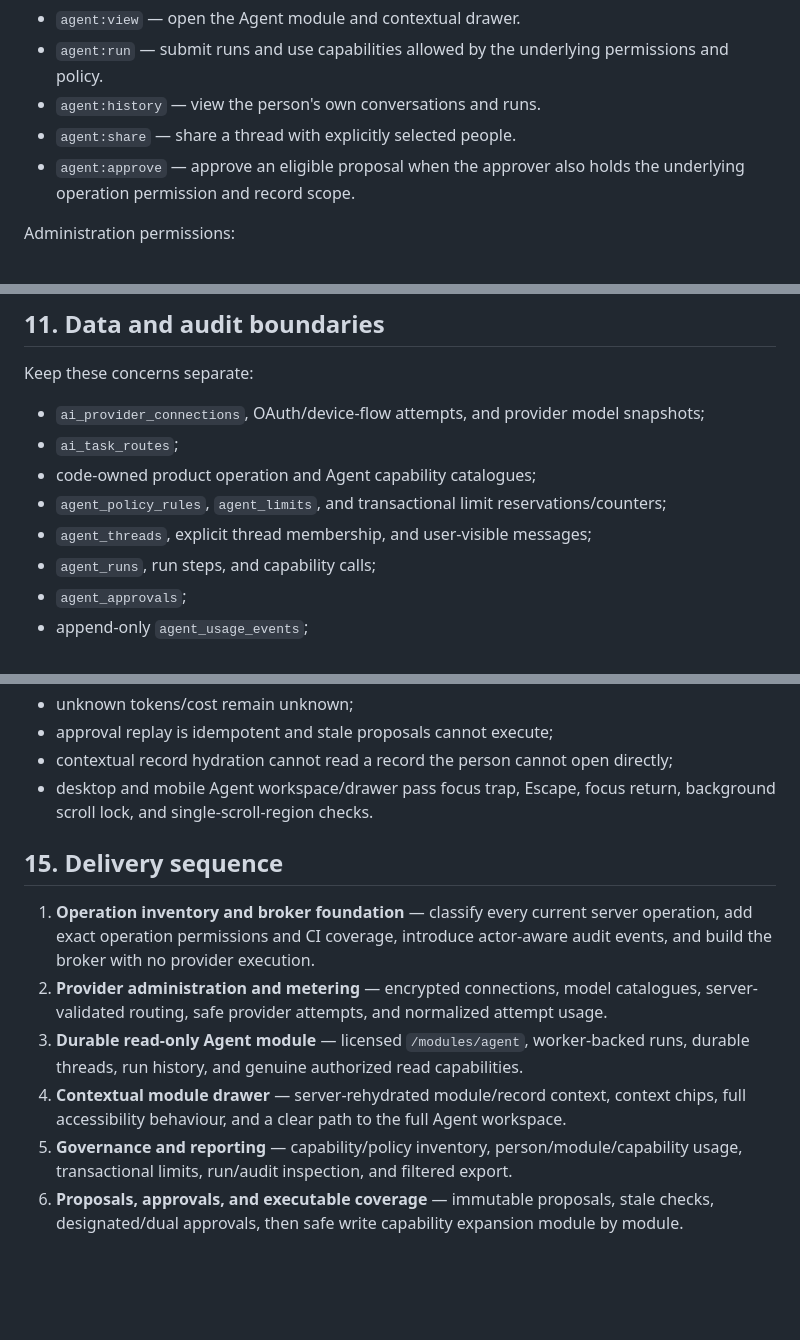
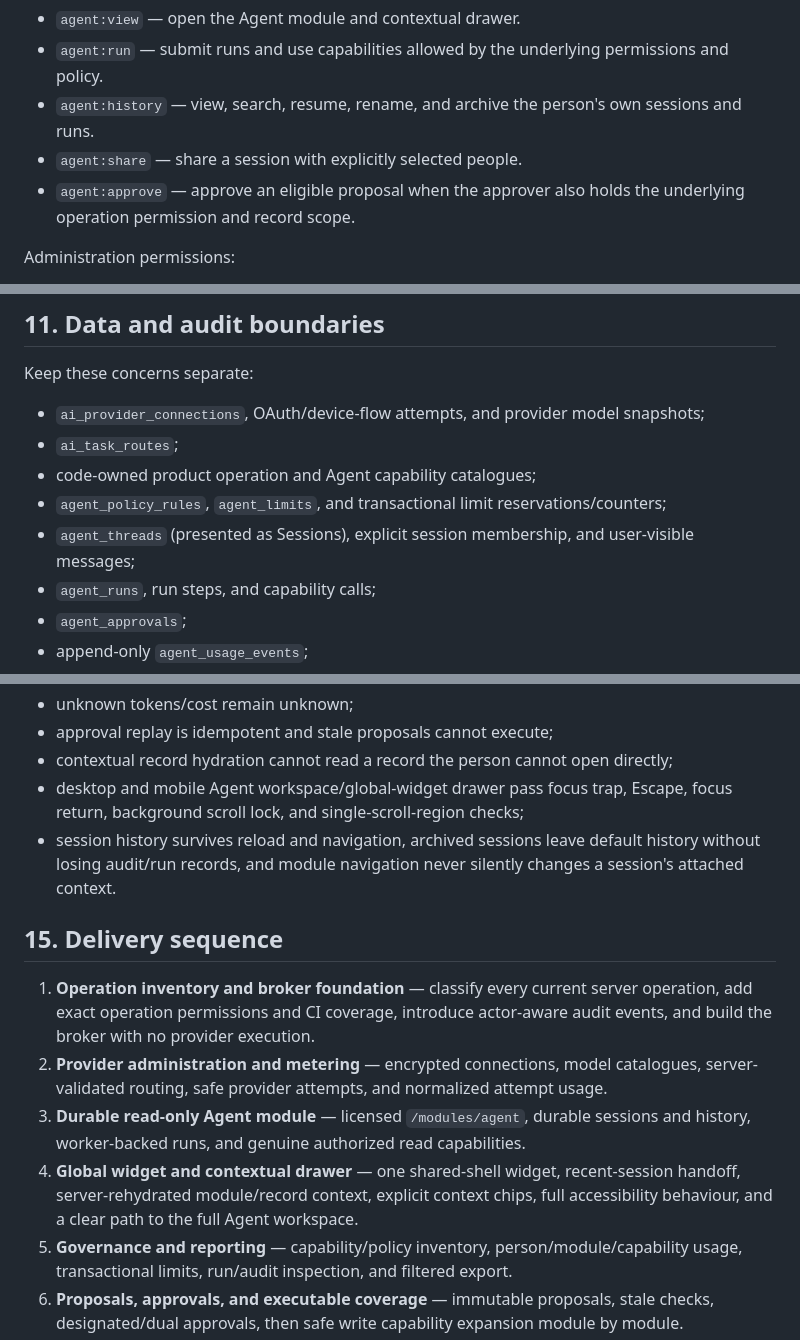
Before and after one commit to ModestNerds-Co/campus-pilot, a Markdown page: docs/agent-platform.md, 3 parts joined by grey strips. Rendered like a GitHub page; blank space fills up the shorter version.

```diff
--- a/docs/agent-platform.md
+++ b/docs/agent-platform.md
@@ -78,8 +80,8 @@ Agent permissions:
 
 - `agent:view` — open the Agent module and contextual drawer.
 - `agent:run` — submit runs and use capabilities allowed by the underlying permissions and policy.
-- `agent:history` — view the person's own conversations and runs.
-- `agent:share` — share a thread with explicitly selected people.
+- `agent:history` — view, search, resume, rename, and archive the person's own sessions and runs.
+- `agent:share` — share a session with explicitly selected people.
 - `agent:approve` — approve an eligible proposal when the approver also holds the underlying operation permission and record scope.
 
 Administration permissions:
@@ -213,7 +229,7 @@ Keep these concerns separate:
 - `ai_task_routes`;
 - code-owned product operation and Agent capability catalogues;
 - `agent_policy_rules`, `agent_limits`, and transactional limit reservations/counters;
-- `agent_threads`, explicit thread membership, and user-visible messages;
+- `agent_threads` (presented as Sessions), explicit session membership, and user-visible messages;
 - `agent_runs`, run steps, and capability calls;
 - `agent_approvals`;
 - append-only `agent_usage_events`;
@@ -272,14 +288,15 @@ CI must prove:
 - unknown tokens/cost remain unknown;
 - approval replay is idempotent and stale proposals cannot execute;
 - contextual record hydration cannot read a record the person cannot open directly;
-- desktop and mobile Agent workspace/drawer pass focus trap, Escape, focus return, background scroll lock, and single-scroll-region checks.
+- desktop and mobile Agent workspace/global-widget drawer pass focus trap, Escape, focus return, background scroll lock, and single-scroll-region checks;
+- session history survives reload and navigation, archived sessions leave default history without losing audit/run records, and module navigation never silently changes a session's attached context.
 
 ## 15. Delivery sequence
 
 1. **Operation inventory and broker foundation** — classify every current server operation, add exact operation permissions and CI coverage, introduce actor-aware audit events, and build the broker with no provider execution.
 2. **Provider administration and metering** — encrypted connections, model catalogues, server-validated routing, safe provider attempts, and normalized attempt usage.
-3. **Durable read-only Agent module** — licensed `/modules/agent`, worker-backed runs, durable threads, run history, and genuine authorized read capabilities.
-4. **Contextual module drawer** — server-rehydrated module/record context, context chips, full accessibility behaviour, and a clear path to the full Agent workspace.
+3. **Durable read-only Agent module** — licensed `/modules/agent`, durable sessions and history, worker-backed runs, and genuine authorized read capabilities.
+4. **Global widget and contextual drawer** — one shared-shell widget, recent-session handoff, server-rehydrated module/record context, explicit context chips, full accessibility behaviour, and a clear path to the full Agent workspace.
 5. **Governance and reporting** — capability/policy inventory, person/module/capability usage, transactional limits, run/audit inspection, and filtered export.
 6. **Proposals, approvals, and executable coverage** — immutable proposals, stale checks, designated/dual approvals, then safe write capability expansion module by module.
 
```
Also changed, not shown: other parts of docs/agent-platform.md (+20 -4 lines), docs/design-system.md (+4 -2 lines).
